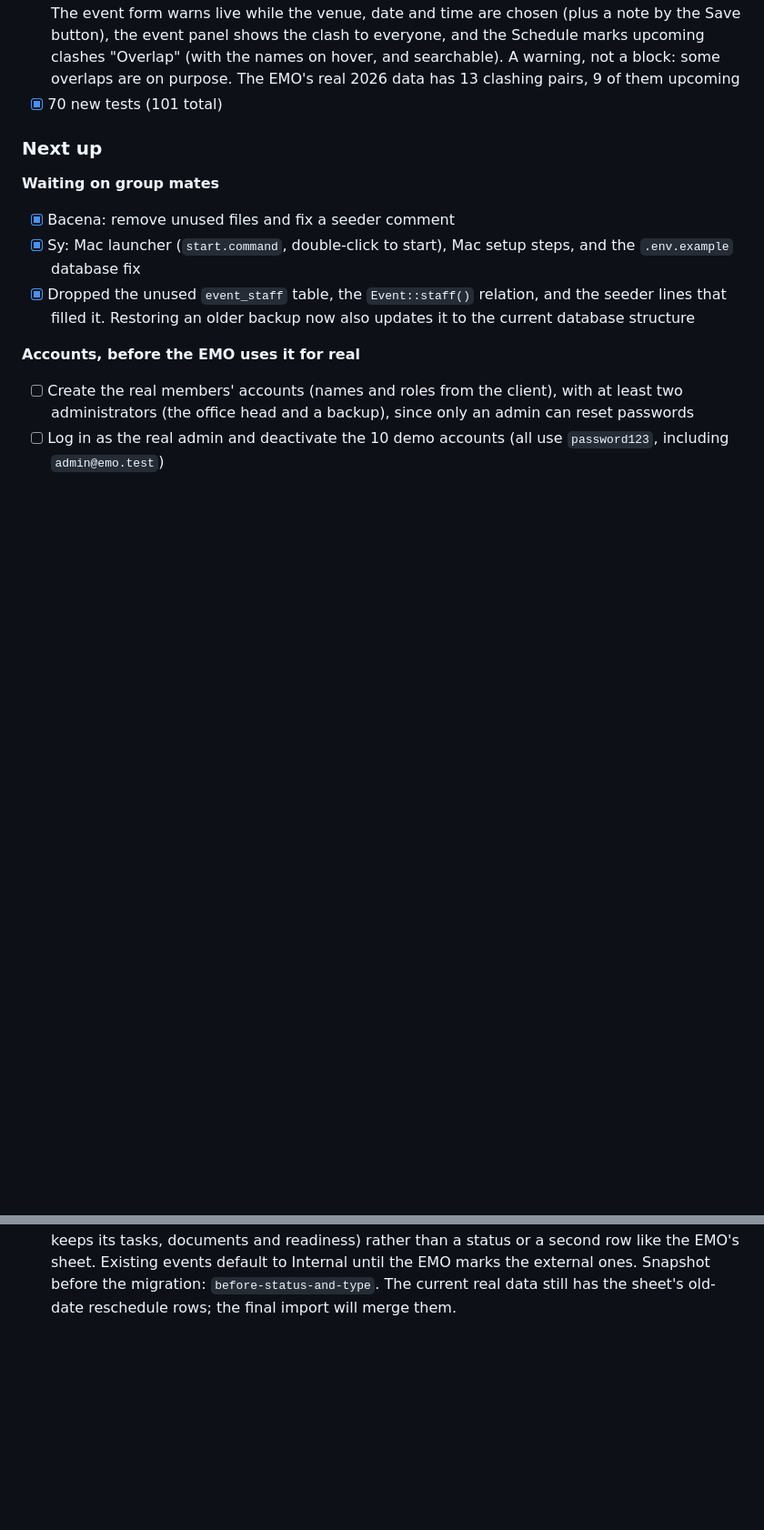
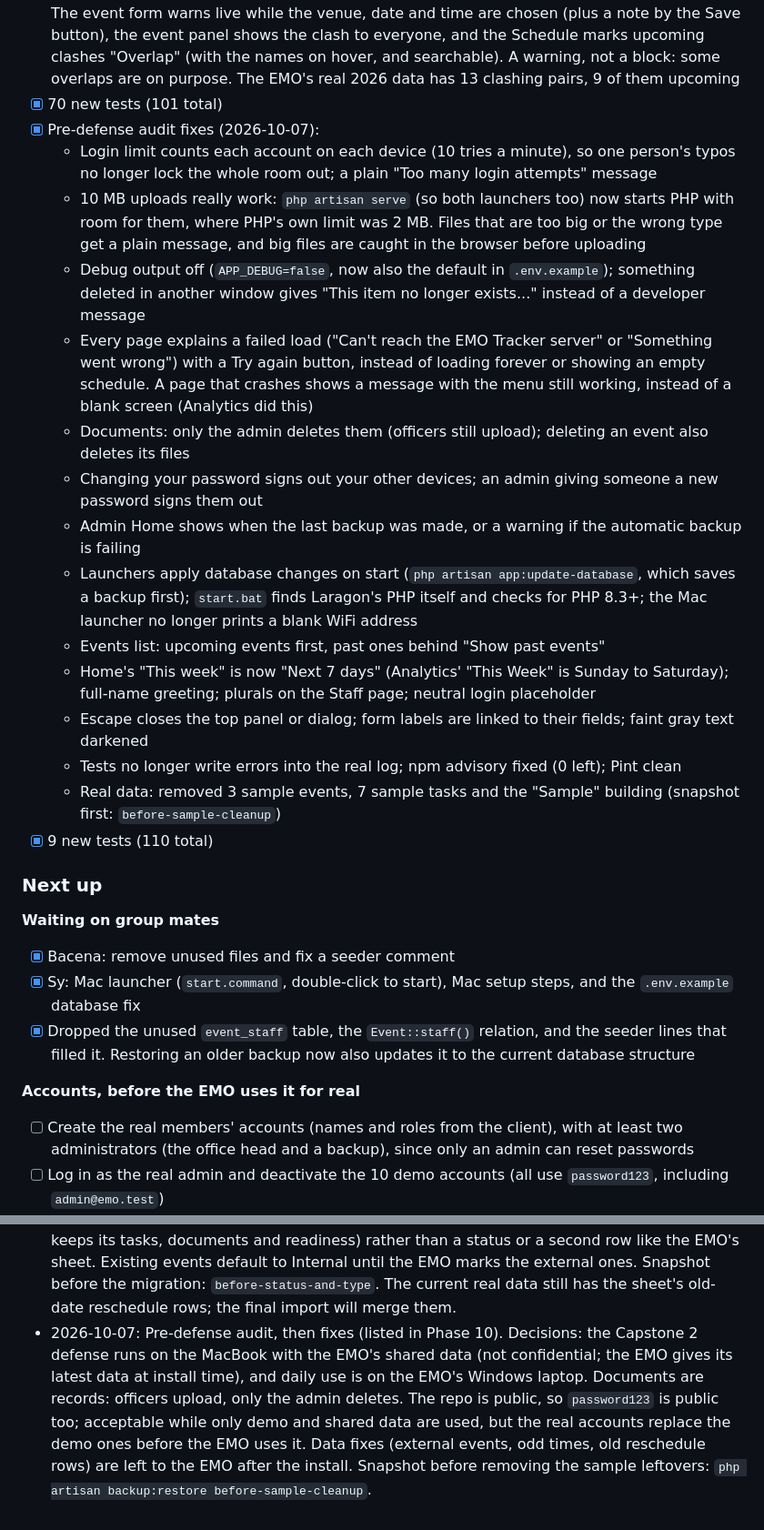
Before and after one commit to XyroneKyleYlanan/EMO-Tracker, a Markdown page: ROADMAP.md, 2 parts joined by grey strips. Shown at 91% size. Rendered like a GitHub page; blank space fills up the shorter version.

Commit message:
Roadmap: audit fixes and decisions

```diff
--- a/ROADMAP.md
+++ b/ROADMAP.md
@@ -229,6 +229,21 @@ All 8 phases done. All 4 required features delivered. Full stack working end-to-
 - [x] "Overlap" and "External" labels use the same pill style as the status badges (sentence case, no icon) instead of outlined capitals
 - [x] Double-booking warning (`VenueClashes`): same venue and room (or the whole venue), overlapping days and times (no time = all day; cancelled and free-text places don't count). The event form warns live while the venue, date and time are chosen (plus a note by the Save button), the event panel shows the clash to everyone, and the Schedule marks upcoming clashes "Overlap" (with the names on hover, and searchable). A warning, not a block: some overlaps are on purpose. The EMO's real 2026 data has 13 clashing pairs, 9 of them upcoming
 - [x] 70 new tests (101 total)
+- [x] Pre-defense audit fixes (2026-10-07):
+  - Login limit counts each account on each device (10 tries a minute), so one person's typos no longer lock the whole room out; a plain "Too many login attempts" message
+  - 10 MB uploads really work: `php artisan serve` (so both launchers too) now starts PHP with room for them, where PHP's own limit was 2 MB. Files that are too big or the wrong type get a plain message, and big files are caught in the browser before uploading
+  - Debug output off (`APP_DEBUG=false`, now also the default in `.env.example`); something deleted in another window gives "This item no longer exists..." instead of a developer message
+  - Every page explains a failed load ("Can't reach the EMO Tracker server" or "Something went wrong") with a Try again button, instead of loading forever or showing an empty schedule. A page that crashes shows a message with the menu still working, instead of a blank screen (Analytics did this)
+  - Documents: only the admin deletes them (officers still upload); deleting an event also deletes its files
+  - Changing your password signs out your other devices; an admin giving someone a new password signs them out
+  - Admin Home shows when the last backup was made, or a warning if the automatic backup is failing
+  - Launchers apply database changes on start (`php artisan app:update-database`, which saves a backup first); `start.bat` finds Laragon's PHP itself and checks for PHP 8.3+; the Mac launcher no longer prints a blank WiFi address
+  - Events list: upcoming events first, past ones behind "Show past events"
+  - Home's "This week" is now "Next 7 days" (Analytics' "This Week" is Sunday to Saturday); full-name greeting; plurals on the Staff page; neutral login placeholder
+  - Escape closes the top panel or dialog; form labels are linked to their fields; faint gray text darkened
+  - Tests no longer write errors into the real log; npm advisory fixed (0 left); Pint clean
+  - Real data: removed 3 sample events, 7 sample tasks and the "Sample" building (snapshot first: `before-sample-cleanup`)
+- [x] 9 new tests (110 total)
 
 ### Next up
 
@@ -274,3 +293,4 @@ All 8 phases done. All 4 required features delivered. Full stack working end-to-
 - 2026-10-02: Refined the readiness rules after an event 14 days away with one task in progress showed Critical (0% done is under 40%). Old rules: Critical if under 40% done, 2 days or less away, or most tasks unassigned; At Risk if under 70% done, 6 days or less away, or any task unassigned, however far away the event was. New rules: Critical if a task is overdue, or 2 days or less away with work left, or 7 days or less away and under 40% done or most open tasks without an owner; At Risk if 14 days or less away and under 70% done, or an open task without an owner; done tasks no longer need an owner. The "do not revisit" decisions (priority order, 0 tasks = At Risk, all done = On Track, past = Completed) are unchanged. Docs update handed to Jean (`4-Jean-docs.md`); the paper needs the same wording.
 - 2026-10-06: Dropped the `event_staff` table (an event's People are its task owners). Snapshot taken first: `php artisan backup:restore before-drop-event-staff`. `backup:restore` now runs migrations after restoring, so older snapshots come back in the current structure.
 - 2026-10-06: Client feedback: remove budget; know whether an event is cancelled, ongoing or rescheduled; classify every event Internal or External, visible on the Schedule; analytics on event statuses. Professor allowed more than 4 features. Decisions: only upcoming/completed/cancelled are stored and "ongoing" is computed, so everything listing events that aren't over keeps including ongoing ones; completion (and the task lock) moved from midnight to the event's end time; "Rescheduled" is a mark on an event that moved (it keeps its tasks, documents and readiness) rather than a status or a second row like the EMO's sheet. Existing events default to Internal until the EMO marks the external ones. Snapshot before the migration: `before-status-and-type`. The current real data still has the sheet's old-date reschedule rows; the final import will merge them.
+- 2026-10-07: Pre-defense audit, then fixes (listed in Phase 10). Decisions: the Capstone 2 defense runs on the MacBook with the EMO's shared data (not confidential; the EMO gives its latest data at install time), and daily use is on the EMO's Windows laptop. Documents are records: officers upload, only the admin deletes. The repo is public, so `password123` is public too; acceptable while only demo and shared data are used, but the real accounts replace the demo ones before the EMO uses it. Data fixes (external events, odd times, old reschedule rows) are left to the EMO after the install. Snapshot before removing the sample leftovers: `php artisan backup:restore before-sample-cleanup`.
```
Also changed, not shown: other parts of ROADMAP.md (+8 -4 lines).
